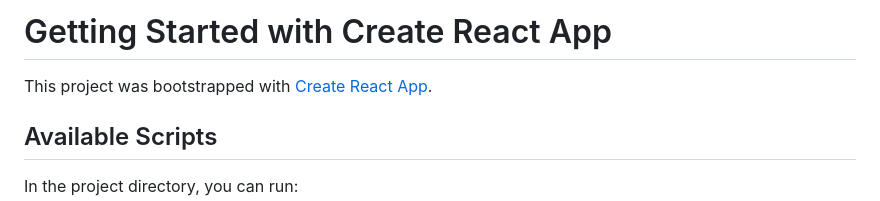
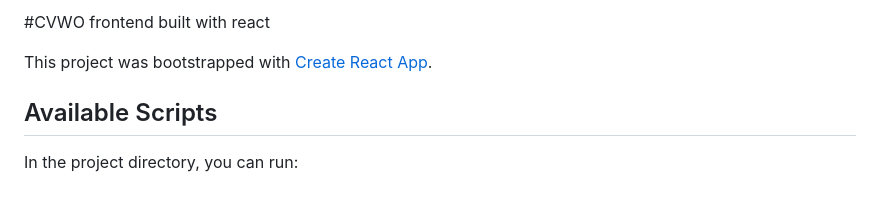
Before and after one commit to mingyang143/cvwo-first-submission, a Markdown page: README.md, the part around the change. GitHub-like rendering.

```diff
--- a/README.md
+++ b/README.md
@@ -1,4 +1,4 @@
-# Getting Started with Create React App
+#CVWO frontend built with react
 
 This project was bootstrapped with [Create React App](https://github.com/facebook/create-react-app).
 
```
